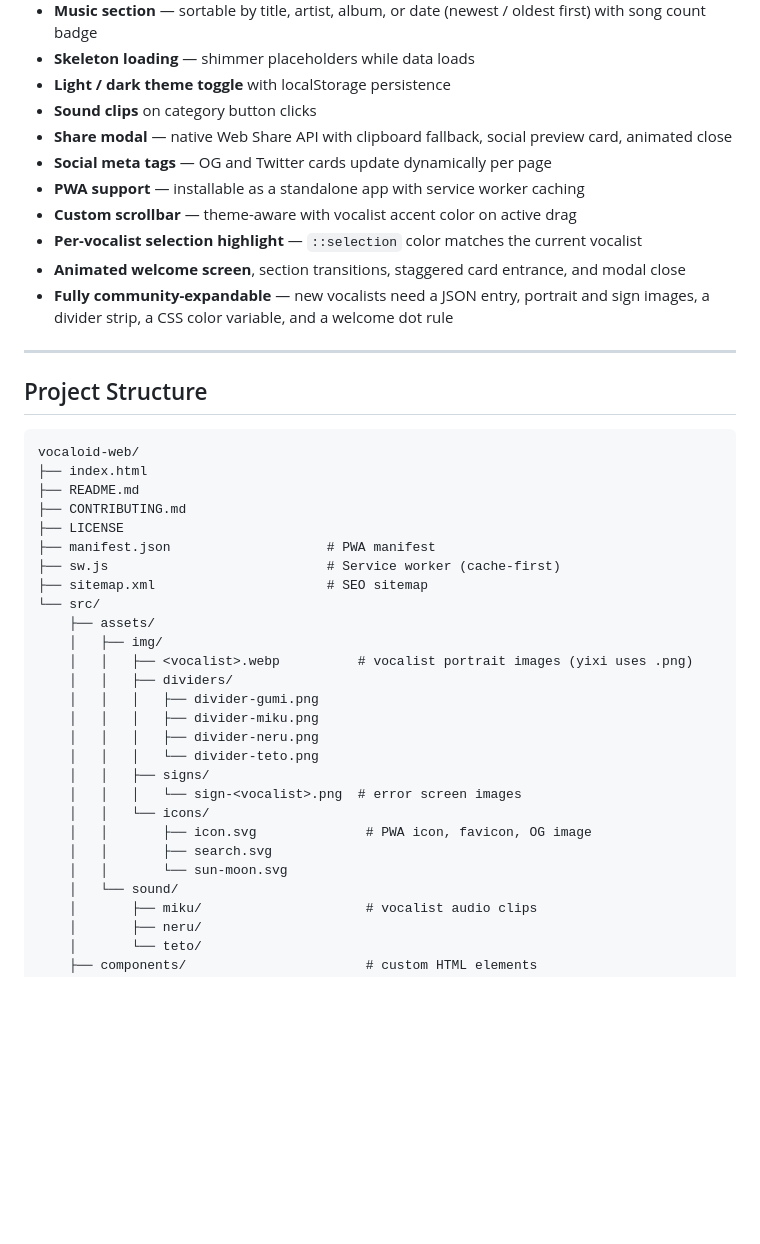
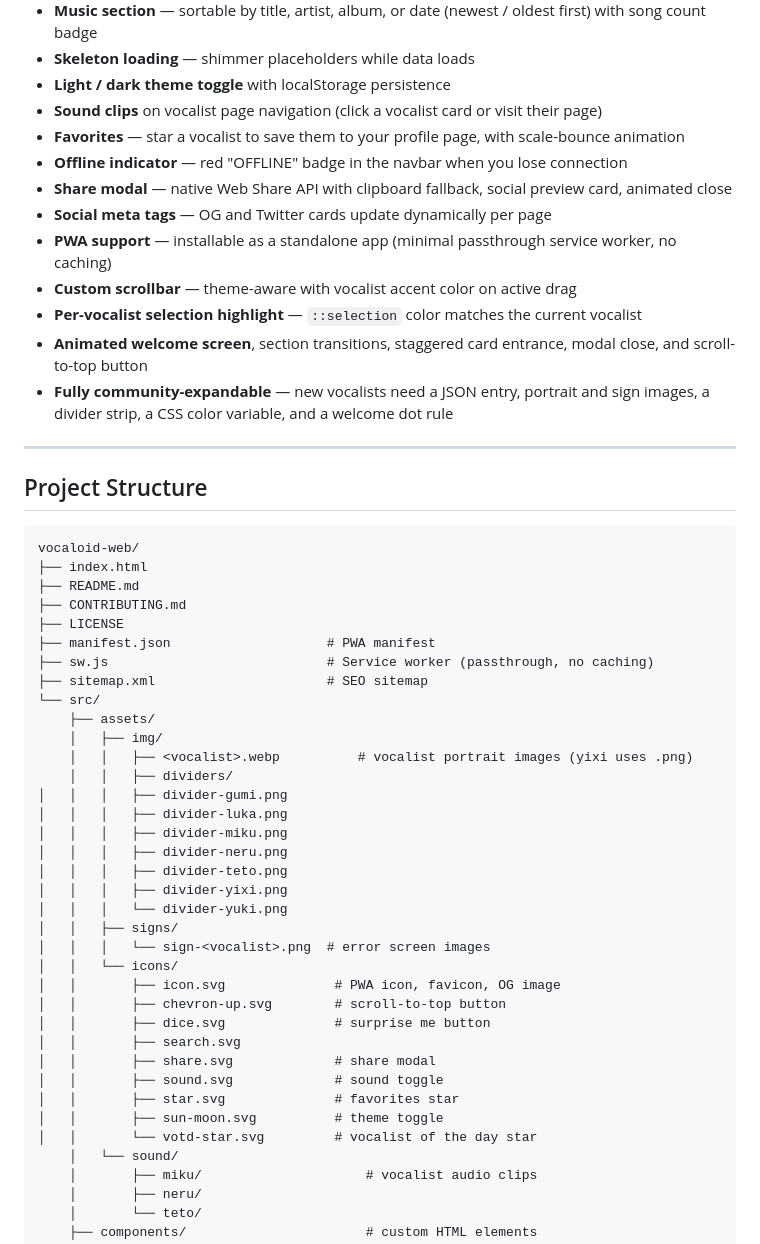
Before and after one commit to ItsFoxCrafter/vocaloid-web, a Markdown page: README.md, the part around one of its changes. GitHub-like rendering; blank space fills up the shorter version.

```diff
--- a/README.md
+++ b/README.md
@@ -20,13 +20,15 @@ Built with plain HTML, CSS, and JavaScript. No frameworks, no build tools — ju
 - **Music section** — sortable by title, artist, album, or date (newest / oldest first) with song count badge
 - **Skeleton loading** — shimmer placeholders while data loads
 - **Light / dark theme toggle** with localStorage persistence
-- **Sound clips** on category button clicks
+- **Sound clips** on vocalist page navigation (click a vocalist card or visit their page)
+- **Favorites** — star a vocalist to save them to your profile page, with scale-bounce animation
+- **Offline indicator** — red "OFFLINE" badge in the navbar when you lose connection
 - **Share modal** — native Web Share API with clipboard fallback, social preview card, animated close
 - **Social meta tags** — OG and Twitter cards update dynamically per page
-- **PWA support** — installable as a standalone app with service worker caching
+- **PWA support** — installable as a standalone app (minimal passthrough service worker, no caching)
 - **Custom scrollbar** — theme-aware with vocalist accent color on active drag
 - **Per-vocalist selection highlight** — `::selection` color matches the current vocalist
-- **Animated welcome screen**, section transitions, staggered card entrance, and modal close
+- **Animated welcome screen**, section transitions, staggered card entrance, modal close, and scroll-to-top button
 - **Fully community-expandable** — new vocalists need a JSON entry, portrait and sign images, a divider strip, a CSS color variable, and a welcome dot rule
 
 ---
@@ -40,23 +42,32 @@ vocaloid-web/
 ├── CONTRIBUTING.md
 ├── LICENSE
 ├── manifest.json                    # PWA manifest
-├── sw.js                            # Service worker (cache-first)
+├── sw.js                            # Service worker (passthrough, no caching)
 ├── sitemap.xml                      # SEO sitemap
 └── src/
     ├── assets/
     │   ├── img/
     │   │   ├── <vocalist>.webp          # vocalist portrait images (yixi uses .png)
     │   │   ├── dividers/
-    │   │   │   ├── divider-gumi.png
-    │   │   │   ├── divider-miku.png
-    │   │   │   ├── divider-neru.png
-    │   │   │   └── divider-teto.png
-    │   │   ├── signs/
-    │   │   │   └── sign-<vocalist>.png  # error screen images
-    │   │   └── icons/
-    │   │       ├── icon.svg              # PWA icon, favicon, OG image
-    │   │       ├── search.svg
-    │   │       └── sun-moon.svg
+│   │   │   ├── divider-gumi.png
+│   │   │   ├── divider-luka.png
+│   │   │   ├── divider-miku.png
+│   │   │   ├── divider-neru.png
+│   │   │   ├── divider-teto.png
+│   │   │   ├── divider-yixi.png
+│   │   │   └── divider-yuki.png
+│   │   ├── signs/
+│   │   │   └── sign-<vocalist>.png  # error screen images
+│   │   └── icons/
+│   │       ├── icon.svg              # PWA icon, favicon, OG image
+│   │       ├── chevron-up.svg        # scroll-to-top button
+│   │       ├── dice.svg              # surprise me button
+│   │       ├── search.svg
+│   │       ├── share.svg             # share modal
+│   │       ├── sound.svg             # sound toggle
+│   │       ├── star.svg              # favorites star
+│   │       ├── sun-moon.svg          # theme toggle
+│   │       └── votd-star.svg         # vocalist of the day star
     │   └── sound/
     │       ├── miku/                     # vocalist audio clips
     │       ├── neru/
```
Also changed, not shown: other parts of README.md (+19 -12 lines), CONTRIBUTING.md (+1 -1 lines).
